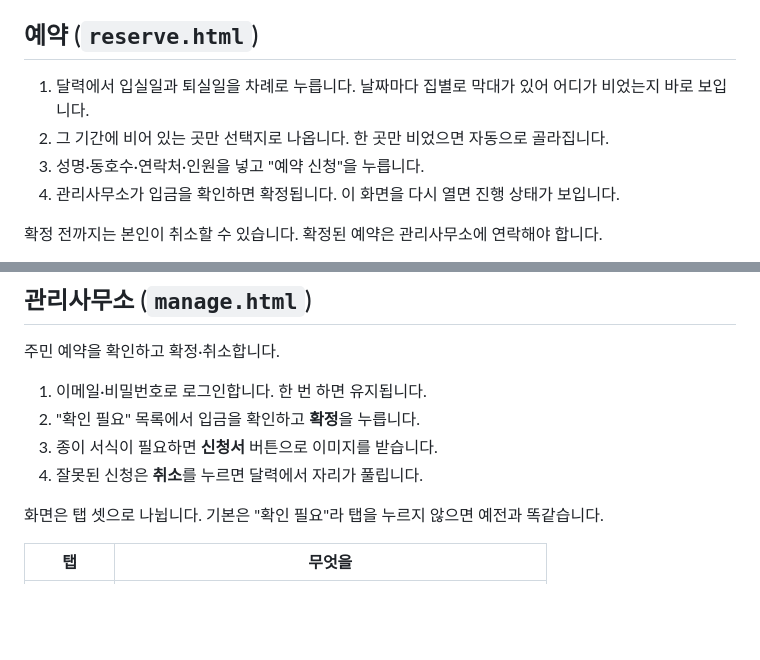
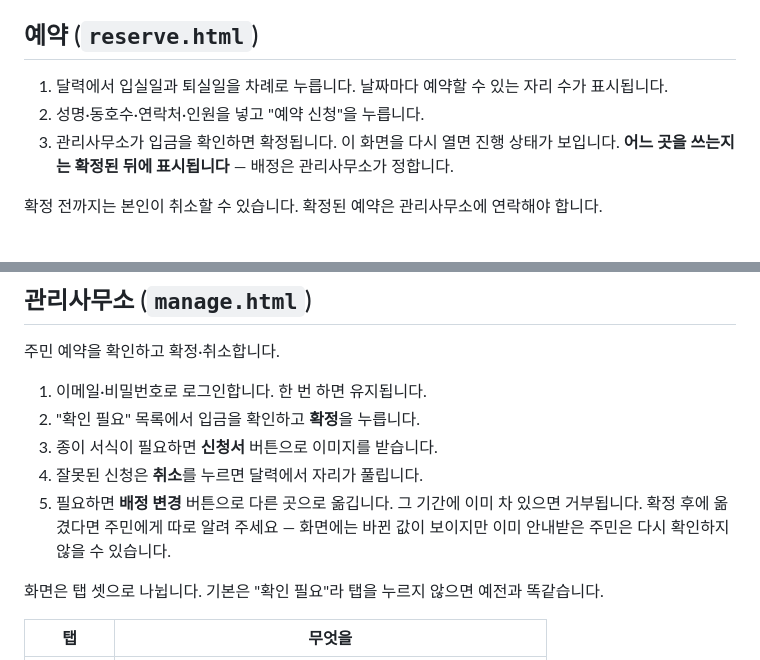
Before and after one commit to useApart/guesthouse-form, a Markdown page: README.md, 2 parts joined by grey strips. GitHub-like rendering; blank space fills up the shorter version.

Commit message:
docs: 집 자동 배정을 README에 반영
Why:
- 주민이 집을 고르지 않게 바뀌었는데 문서는 예전 흐름을 설명하고 있었다.

What:
- 예약 절에서 집 선택 단계를 빼고, 달력에 자리 수가 표시된다는 점과 배정은
  확정 후에 표시된다는 점을 명시
- 관리사무소 절에 배정 변경을 더하고, 확정 후 옮길 때는 주민에게 따로 알리라는
  안내를 넣음. 화면에는 바뀐 값이 보이지만 이미 안내받은 주민은 다시 확인하지
  않을 수 있다

```diff
--- a/README.md
+++ b/README.md
@@ -25,11 +25,11 @@
 
 ## 예약 (`reserve.html`)
 
-1. 달력에서 입실일과 퇴실일을 차례로 누릅니다. 날짜마다 집별로 막대가 있어
-   어디가 비었는지 바로 보입니다.
-2. 그 기간에 비어 있는 곳만 선택지로 나옵니다. 한 곳만 비었으면 자동으로 골라집니다.
-3. 성명·동호수·연락처·인원을 넣고 "예약 신청"을 누릅니다.
-4. 관리사무소가 입금을 확인하면 확정됩니다. 이 화면을 다시 열면 진행 상태가 보입니다.
+1. 달력에서 입실일과 퇴실일을 차례로 누릅니다. 날짜마다 예약할 수 있는
+   자리 수가 표시됩니다.
+2. 성명·동호수·연락처·인원을 넣고 "예약 신청"을 누릅니다.
+3. 관리사무소가 입금을 확인하면 확정됩니다. 이 화면을 다시 열면 진행 상태가 보입니다.
+   **어느 곳을 쓰는지는 확정된 뒤에 표시됩니다** — 배정은 관리사무소가 정합니다.
 
 확정 전까지는 본인이 취소할 수 있습니다. 확정된 예약은 관리사무소에 연락해야 합니다.
 
@@ -98,6 +98,9 @@
 2. "확인 필요" 목록에서 입금을 확인하고 **확정**을 누릅니다.
 3. 종이 서식이 필요하면 **신청서** 버튼으로 이미지를 받습니다.
 4. 잘못된 신청은 **취소**를 누르면 달력에서 자리가 풀립니다.
+5. 필요하면 **배정 변경** 버튼으로 다른 곳으로 옮깁니다. 그 기간에 이미 차 있으면
+   거부됩니다. 확정 후에 옮겼다면 주민에게 따로 알려 주세요 — 화면에는 바뀐 값이
+   보이지만 이미 안내받은 주민은 다시 확인하지 않을 수 있습니다.
 
 화면은 탭 셋으로 나뉩니다. 기본은 "확인 필요"라 탭을 누르지 않으면 예전과 똑같습니다.
 
```
